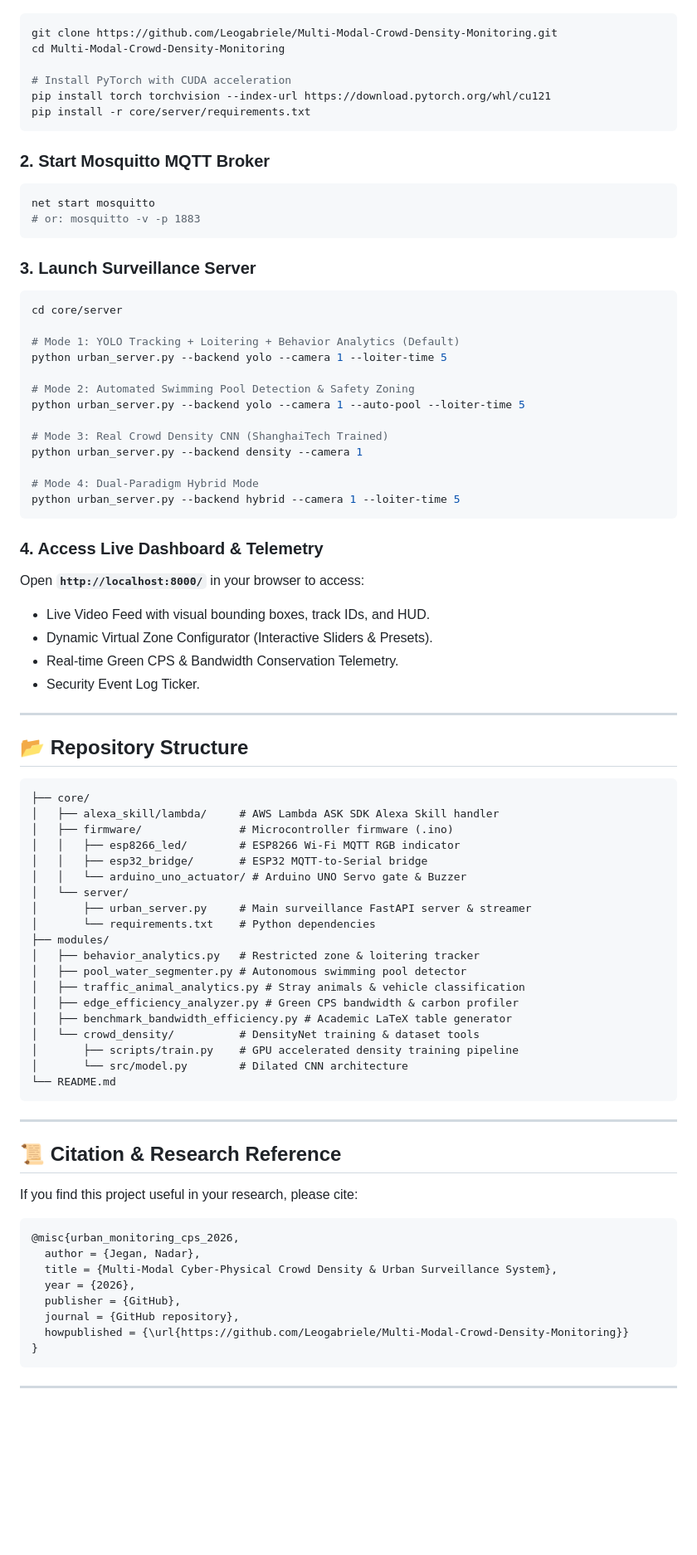
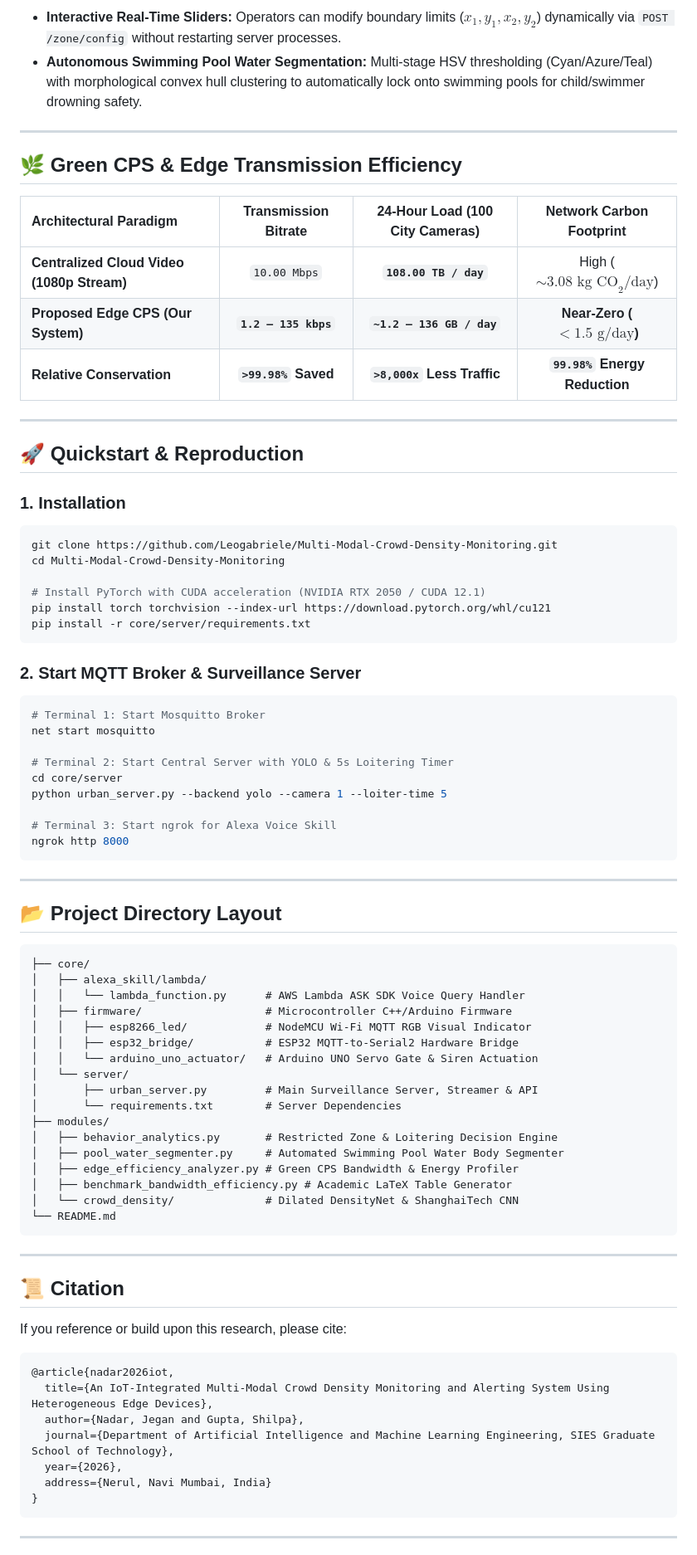
Before and after one commit to Leogabriele/Multi-Modal-Crowd-Density-Monitoring, a Markdown page: README.md, the part around one of its changes. Shown at 83% size. Drawn GitHub-style; blank space fills up the shorter version.

Commit message:
docs: integrate research paper equations, architecture diagrams, telemetry tables, and citations

````diff
--- a/README.md
+++ b/README.md
@@ -85,81 +130,80 @@ An end-to-end, edge-to-cloud **Cyber-Physical System (CPS)** for real-time crowd
+* **Interactive Real-Time Sliders:** Operators can modify boundary limits ($x_1, y_1, x_2, y_2$) dynamically via `POST /zone/config` without restarting server processes.
+* **Autonomous Swimming Pool Water Segmentation:** Multi-stage HSV thresholding (Cyan/Azure/Teal) with morphological convex hull clustering to automatically lock onto swimming pools for child/swimmer drowning safety.
+
+---
+
+## 🌿 Green CPS & Edge Transmission Efficiency
+
+| Architectural Paradigm | Transmission Bitrate | 24-Hour Load (100 City Cameras) | Network Carbon Footprint |
+| :--- | :---: | :---: | :---: |
+| **Centralized Cloud Video (1080p Stream)** | `10.00 Mbps` | **`108.00 TB / day`** | High ($\sim 3.08\text{ kg CO}_2\text{/day}$) |
+| **Proposed Edge CPS (Our System)** | **`1.2 – 135 kbps`** | **`~1.2 – 136 GB / day`** | **Near-Zero ($<1.5\text{ g/day}$)** |
+| **Relative Conservation** | **`>99.98%` Saved** | **`>8,000x` Less Traffic** | **`99.98%` Energy Reduction** |
+
+---
+
+## 🚀 Quickstart & Reproduction
+
+### 1. Installation
 ```bash
 git clone https://github.com/Leogabriele/Multi-Modal-Crowd-Density-Monitoring.git
 cd Multi-Modal-Crowd-Density-Monitoring
 
-# Install PyTorch with CUDA acceleration
+# Install PyTorch with CUDA acceleration (NVIDIA RTX 2050 / CUDA 12.1)
 pip install torch torchvision --index-url https://download.pytorch.org/whl/cu121
 pip install -r core/server/requirements.txt
 ```
 
-### 2. Start Mosquitto MQTT Broker
-```bash
+### 2. Start MQTT Broker & Surveillance Server
+```powershell
+# Terminal 1: Start Mosquitto Broker
 net start mosquitto
-# or: mosquitto -v -p 1883
-```
 
-### 3. Launch Surveillance Server
-```bash
+# Terminal 2: Start Central Server with YOLO & 5s Loitering Timer
 cd core/server
-
-# Mode 1: YOLO Tracking + Loitering + Behavior Analytics (Default)
 python urban_server.py --backend yolo --camera 1 --loiter-time 5
 
-# Mode 2: Automated Swimming Pool Detection & Safety Zoning
-python urban_server.py --backend yolo --camera 1 --auto-pool --loiter-time 5
-
-# Mode 3: Real Crowd Density CNN (ShanghaiTech Trained)
-python urban_server.py --backend density --camera 1
-
-# Mode 4: Dual-Paradigm Hybrid Mode
-python urban_server.py --backend hybrid --camera 1 --loiter-time 5
+# Terminal 3: Start ngrok for Alexa Voice Skill
+ngrok http 8000
 ```
-
-### 4. Access Live Dashboard & Telemetry
-Open **`http://localhost:8000/`** in your browser to access:
-* Live Video Feed with visual bounding boxes, track IDs, and HUD.
-* Dynamic Virtual Zone Configurator (Interactive Sliders & Presets).
-* Real-time Green CPS & Bandwidth Conservation Telemetry.
-* Security Event Log Ticker.
 
 ---
 
-## 📂 Repository Structure
+## 📂 Project Directory Layout
 
 ```
 ├── core/
-│   ├── alexa_skill/lambda/     # AWS Lambda ASK SDK Alexa Skill handler
-│   ├── firmware/               # Microcontroller firmware (.ino)
-│   │   ├── esp8266_led/        # ESP8266 Wi-Fi MQTT RGB indicator
-│   │   ├── esp32_bridge/       # ESP32 MQTT-to-Serial bridge
-│   │   └── arduino_uno_actuator/ # Arduino UNO Servo gate & Buzzer
+│   ├── alexa_skill/lambda/
+│   │   └── lambda_function.py      # AWS Lambda ASK SDK Voice Query Handler
+│   ├── firmware/                   # Microcontroller C++/Arduino Firmware
+│   │   ├── esp8266_led/            # NodeMCU Wi-Fi MQTT RGB Visual Indicator
+│   │   ├── esp32_bridge/           # ESP32 MQTT-to-Serial2 Hardware Bridge
+│   │   └── arduino_uno_actuator/   # Arduino UNO Servo Gate & Siren Actuation
 │   └── server/
-│       ├── urban_server.py     # Main surveillance FastAPI server & streamer
-│       └── requirements.txt    # Python dependencies
+│       ├── urban_server.py         # Main Surveillance Server, Streamer & API
+│       └── requirements.txt        # Server Dependencies
 ├── modules/
-│   ├── behavior_analytics.py   # Restricted zone & loitering tracker
-│   ├── pool_water_segmenter.py # Autonomous swimming pool detector
-│   ├── traffic_animal_analytics.py # Stray animals & vehicle classification
-│   ├── edge_efficiency_analyzer.py # Green CPS bandwidth & carbon profiler
-│   ├── benchmark_bandwidth_efficiency.py # Academic LaTeX table generator
-│   └── crowd_density/          # DensityNet training & dataset tools
-│       ├── scripts/train.py    # GPU accelerated density training pipeline
-│       └── src/model.py        # Dilated CNN architecture
+│   ├── behavior_analytics.py       # Restricted Zone & Loitering Decision Engine
+│   ├── pool_water_segmenter.py     # Automated Swimming Pool Water Body Segmenter
+│   ├── edge_efficiency_analyzer.py # Green CPS Bandwidth & Energy Profiler
+│   ├── benchmark_bandwidth_efficiency.py # Academic LaTeX Table Generator
+│   └── crowd_density/              # Dilated DensityNet & ShanghaiTech CNN
 └── README.md
 ```
 
 ---
 
-## 📜 Citation & Research Reference
+## 📜 Citation
 
-If you find this project useful in your research, please cite:
+If you reference or build upon this research, please cite:
+
 ```bibtex
-@misc{urban_monitoring_cps_2026,
-  author = {Jegan, Nadar},
-  title = {Multi-Modal Cyber-Physical Crowd Density & Urban Surveillance System},
-  year = {2026},
-  publisher = {GitHub},
-  journal = {GitHub repository},
-  howpublished = {\url{https://github.com/Leogabriele/Multi-Modal-Crowd-Density-Monitoring}}
+@article{nadar2026iot,
+  title={An IoT-Integrated Multi-Modal Crowd Density Monitoring and Alerting System Using Heterogeneous Edge Devices},
+  author={Nadar, Jegan and Gupta, Shilpa},
+  journal={Department of Artificial Intelligence and Machine Learning Engineering, SIES Graduate School of Technology},
+  year={2026},
+  address={Nerul, Navi Mumbai, India}
 }
 ```
 
````
Also changed, not shown: other parts of README.md (+102 -57 lines).
